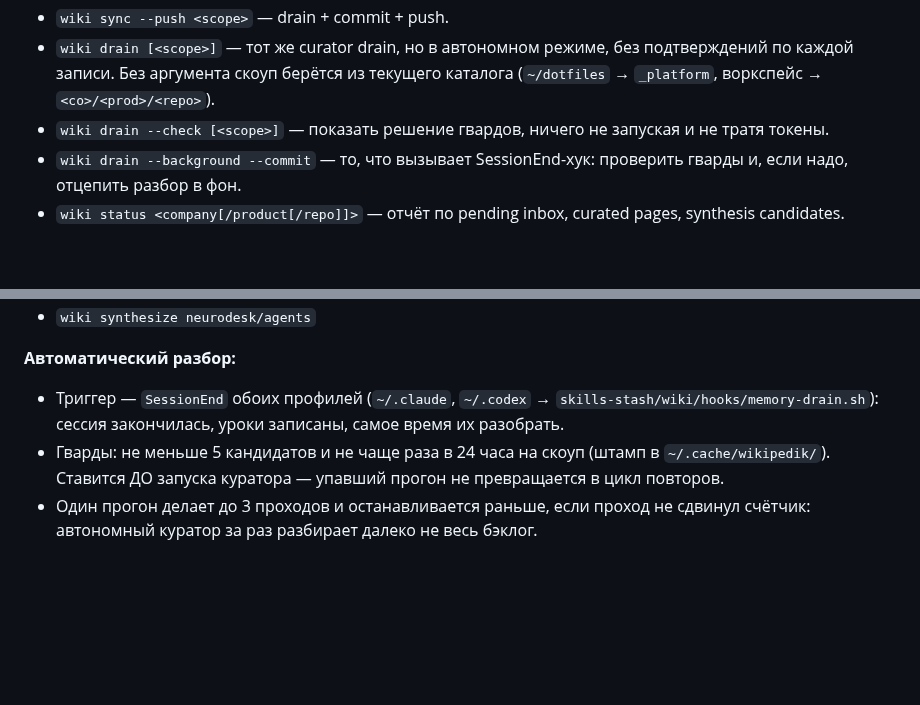
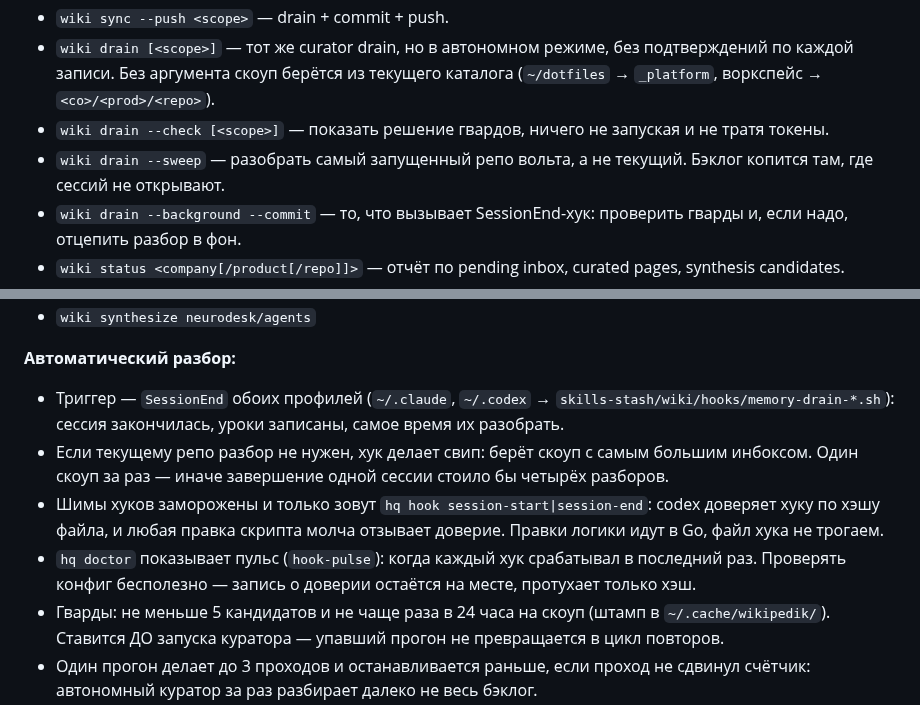
Before and after one commit to Gerc0g/dotfiles, a Markdown page: docs/COMMANDS.md, 2 parts joined by grey strips. Drawn GitHub-style; blank space fills up the shorter version.

Commit message:
docs(commands): свип, пульс хуков и замороженные шимы

```diff
--- a/docs/COMMANDS.md
+++ b/docs/COMMANDS.md
@@ -125,6 +125,7 @@ Format: `## <command>` + `**Что:**` `**Запуск:**` `**Файлы:**` etc
 - `wiki sync --push <scope>` — drain + commit + push.
 - `wiki drain [<scope>]` — тот же curator drain, но в автономном режиме, без подтверждений по каждой записи. Без аргумента скоуп берётся из текущего каталога (`~/dotfiles` → `_platform`, воркспейс → `<co>/<prod>/<repo>`).
 - `wiki drain --check [<scope>]` — показать решение гвардов, ничего не запуская и не тратя токены.
+- `wiki drain --sweep` — разобрать самый запущенный репо вольта, а не текущий. Бэклог копится там, где сессий не открывают.
 - `wiki drain --background --commit` — то, что вызывает SessionEnd-хук: проверить гварды и, если надо, отцепить разбор в фон.
 - `wiki status <company[/product[/repo]]>` — отчёт по pending inbox, curated pages, synthesis candidates.
 - `wiki synthesize <company/product>` — найти повторяющиеся lessons/gotchas и предложить product shared patterns.
@@ -143,7 +144,10 @@ Format: `## <command>` + `**Что:**` `**Запуск:**` `**Файлы:**` etc
 - `wiki synthesize neurodesk/agents`
 
 **Автоматический разбор:**
-- Триггер — `SessionEnd` обоих профилей (`~/.claude`, `~/.codex` → `skills-stash/wiki/hooks/memory-drain.sh`): сессия закончилась, уроки записаны, самое время их разобрать.
+- Триггер — `SessionEnd` обоих профилей (`~/.claude`, `~/.codex` → `skills-stash/wiki/hooks/memory-drain-*.sh`): сессия закончилась, уроки записаны, самое время их разобрать.
+- Если текущему репо разбор не нужен, хук делает свип: берёт скоуп с самым большим инбоксом. Один скоуп за раз — иначе завершение одной сессии стоило бы четырёх разборов.
+- Шимы хуков заморожены и только зовут `hq hook session-start|session-end`: codex доверяет хуку по хэшу файла, и любая правка скрипта молча отзывает доверие. Правки логики идут в Go, файл хука не трогаем.
+- `hq doctor` показывает пульс (`hook-pulse`): когда каждый хук срабатывал в последний раз. Проверять конфиг бесполезно — запись о доверии остаётся на месте, протухает только хэш.
 - Гварды: не меньше 5 кандидатов и не чаще раза в 24 часа на скоуп (штамп в `~/.cache/wikipedik/`). Ставится ДО запуска куратора — упавший прогон не превращается в цикл повторов.
 - Один прогон делает до 3 проходов и останавливается раньше, если проход не сдвинул счётчик: автономный куратор за раз разбирает далеко не весь бэклог.
 - Каждое решение, запуск и пропуск, пишется в `~/.cache/wikipedik-autosync.log` и видно в `hq wikipedik`.
```
